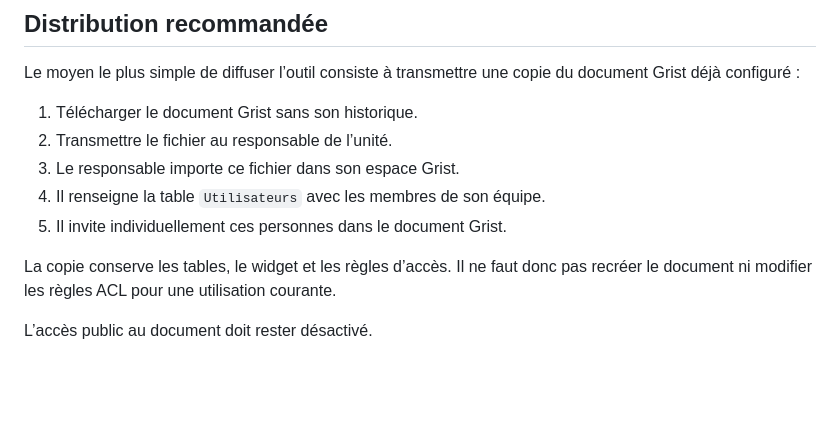
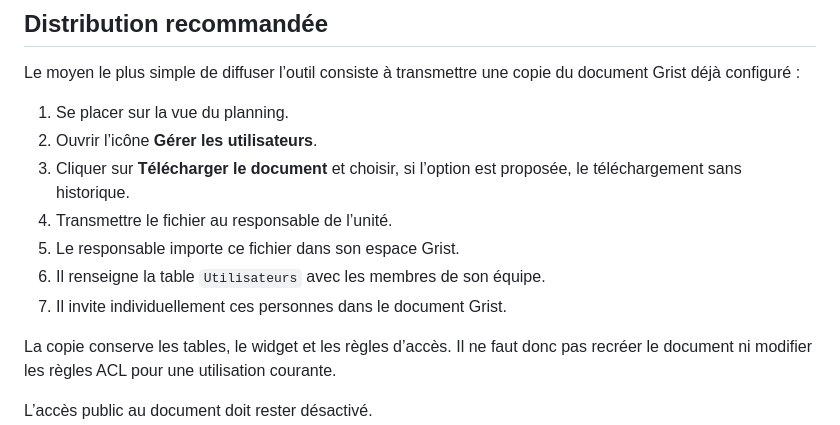
Before and after one commit to oliviervanre/planning_equipe_grist, a Markdown page: README.md, the part around the change. Rendered like a GitHub page; blank space fills up the shorter version.

Commit message:
Préciser la procédure de téléchargement du document Grist

```diff
--- a/README.md
+++ b/README.md
@@ -8,11 +8,13 @@ Chaque membre gère uniquement sa propre ligne. Un administrateur peut gérer l
 
 Le moyen le plus simple de diffuser l’outil consiste à transmettre une copie du document Grist déjà configuré :
 
-1. Télécharger le document Grist sans son historique.
-2. Transmettre le fichier au responsable de l’unité.
-3. Le responsable importe ce fichier dans son espace Grist.
-4. Il renseigne la table `Utilisateurs` avec les membres de son équipe.
-5. Il invite individuellement ces personnes dans le document Grist.
+1. Se placer sur la vue du planning.
+2. Ouvrir l’icône **Gérer les utilisateurs**.
+3. Cliquer sur **Télécharger le document** et choisir, si l’option est proposée, le téléchargement sans historique.
+4. Transmettre le fichier au responsable de l’unité.
+5. Le responsable importe ce fichier dans son espace Grist.
+6. Il renseigne la table `Utilisateurs` avec les membres de son équipe.
+7. Il invite individuellement ces personnes dans le document Grist.
 
 La copie conserve les tables, le widget et les règles d’accès. Il ne faut donc pas recréer le document ni modifier les règles ACL pour une utilisation courante.
 
```
